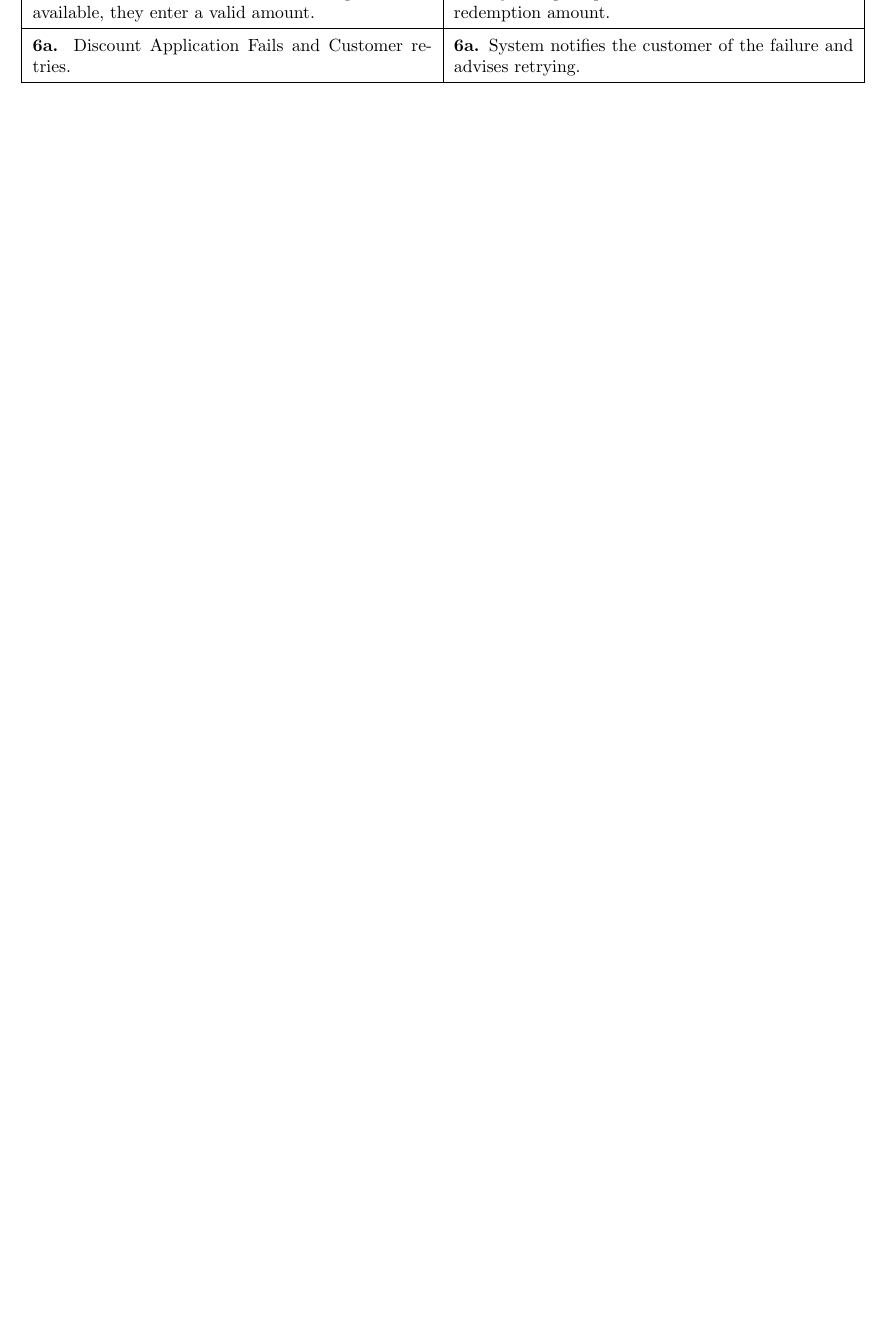
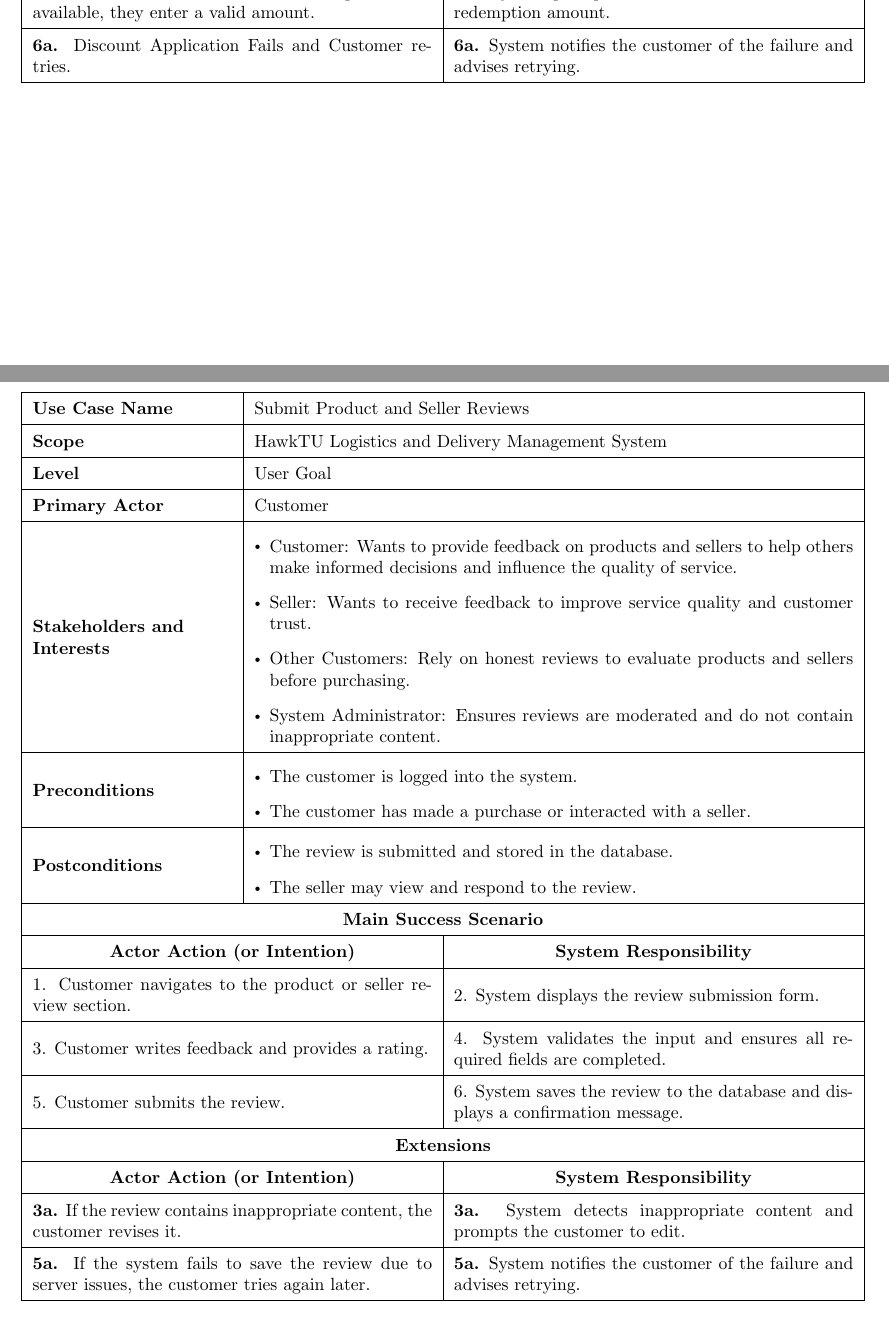
Before and after one commit to Arqamz/hawktu-logistics, a LaTeX document (documentation/requirements/fullydressed-usecases.tex): part of page 4 of 4 before the commit and two parts of pages 4 and 5 of 5 after it, the two joined at a grey line, cut so that both start at the same text, the shorter picture padded with empty space. Compiled offline with pdfLaTeX.

Commit message:
Submit Product and Seller Reviews

```diff
--- a/documentation/requirements/fullydressed-usecases.tex
+++ b/documentation/requirements/fullydressed-usecases.tex
@@ -239,5 +238,68 @@
 
 \newpage
 
+\section*{Submit Product and Seller Reviews}
+
+\renewcommand{\arraystretch}{1.5} % Row height
+\renewcommand\labelitemi{$\vcenter{\hbox{\tiny$\bullet$}}$}
+\setlist[itemize]{leftmargin=*}
+
+\begin{longtable}{|>{\raggedright\arraybackslash}m{0.25\linewidth}|m{0.75\linewidth}|}
+\hline
+\textbf{Use Case Name} & Submit Product and Seller Reviews \\
+\hline
+\textbf{Scope} & HawkTU Logistics and Delivery Management System \\
+\hline
+\textbf{Level} & User Goal \\
+\hline
+\textbf{Primary Actor} & Customer \\
+\hline
+\textbf{Stakeholders and Interests} &
+\begin{itemize}
+    \item Customer: Wants to provide feedback on products and sellers to help others make informed decisions and influence the quality of service.
+    \item Seller: Wants to receive feedback to improve service quality and customer trust.
+    \item Other Customers: Rely on honest reviews to evaluate products and sellers before purchasing.
+    \item System Administrator: Ensures reviews are moderated and do not contain inappropriate content.
+\end{itemize} \\
+\hline
+\textbf{Preconditions} &
+\begin{itemize}
+    \item The customer is logged into the system.
+    \item The customer has made a purchase or interacted with a seller.
+\end{itemize} \\
+\hline
+\textbf{Postconditions} &
+\begin{itemize}
+    \item The review is submitted and stored in the database.
+    \item The seller may view and respond to the review.
+\end{itemize} \\
+\hline
+\end{longtable}
+
+\vspace{-2.45em}
+
+\begin{longtable}{|m{0.5\linewidth}|m{0.5\linewidth}|}
+\hline
+\multicolumn{2}{|c|}{\textbf{Main Success Scenario}} \\
+\hline
+\multicolumn{1}{|>{\centering\arraybackslash}m{0.5\linewidth}|}{\textbf{Actor Action (or Intention)}} & \multicolumn{1}{>{\centering\arraybackslash}m{0.5\linewidth}|}{\textbf{System Responsibility}} \\
+\hline
+1. Customer navigates to the product or seller review section. & 2. System displays the review submission form. \\
+\hline
+3. Customer writes feedback and provides a rating. & 4. System validates the input and ensures all required fields are completed. \\
+\hline
+5. Customer submits the review. & 6. System saves the review to the database and displays a confirmation message. \\
+\hline
+\multicolumn{2}{|c|}{\textbf{Extensions}} \\
+\hline
+\multicolumn{1}{|>{\centering\arraybackslash}m{0.5\linewidth}|}{\textbf{Actor Action (or Intention)}} & \multicolumn{1}{>{\centering\arraybackslash}m{0.5\linewidth}|}{\textbf{System Responsibility}} \\
+\hline
+\textbf{3a.} If the review contains inappropriate content, the customer revises it. & \textbf{3a.} System detects inappropriate content and prompts the customer to edit. \\
+\hline
+\textbf{5a.} If the system fails to save the review due to server issues, the customer tries again later. & \textbf{5a.} System notifies the customer of the failure and advises retrying. \\
+\hline
+\end{longtable}
+
+\newpage
 
 \enddocument
```
Also changed, not shown: documentation/requirements/fullydressed-usecases.tex (1 more changed lines).
